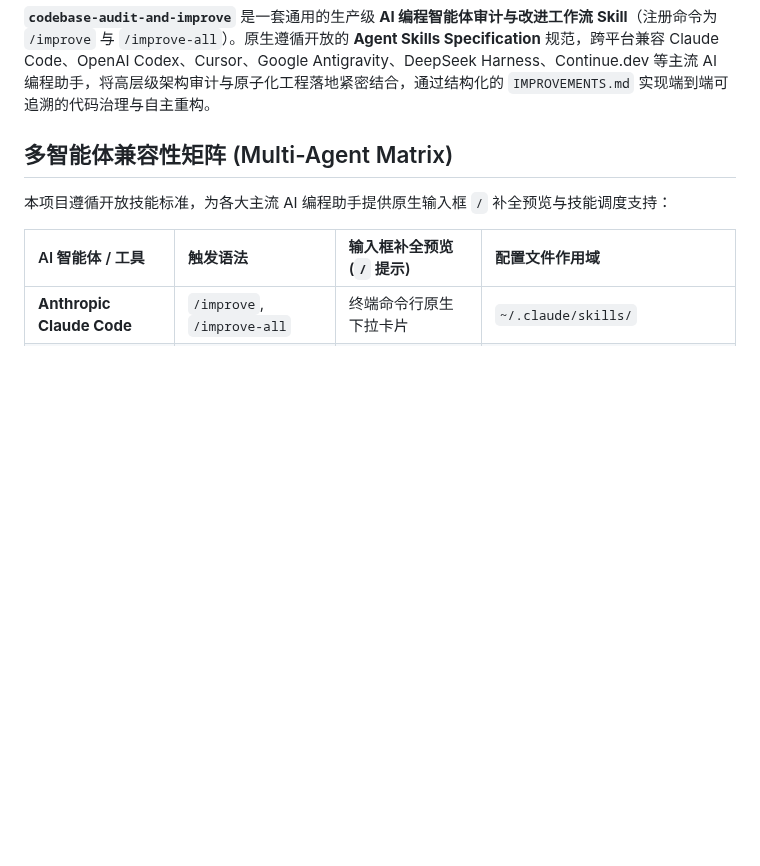
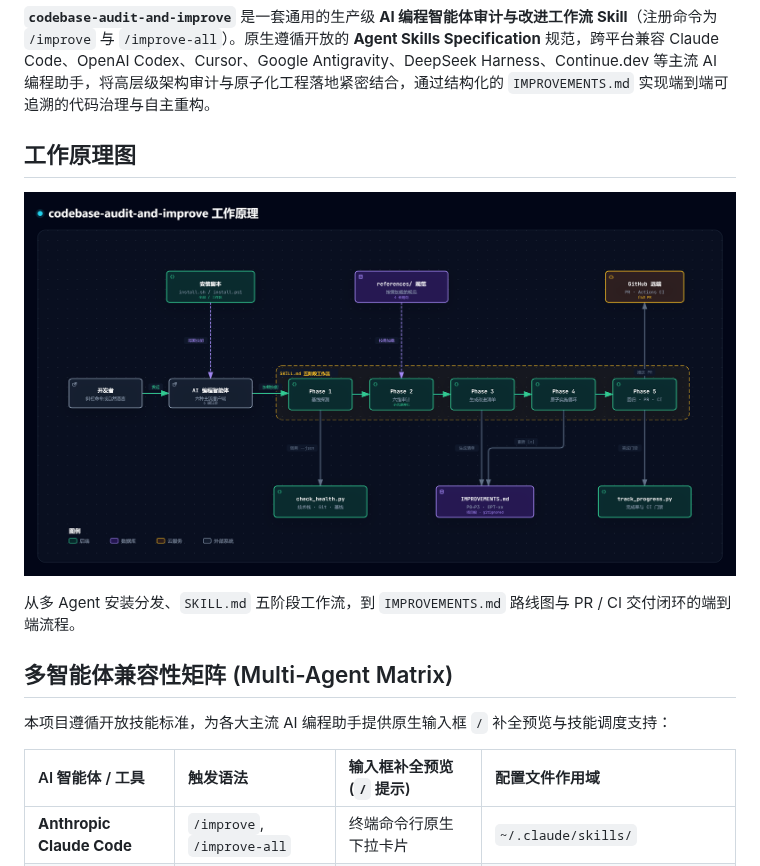
Before and after one commit to Aclguh/codebase-audit-and-improve, a Markdown page: README_zh.md, the part around the change. Rendered like a GitHub page; pictures changed too: docs/codebase-audit-and-improve-zh.png (added); blank space fills up the shorter version.

```diff
--- a/README_zh.md
+++ b/README_zh.md
@@ -12,6 +12,12 @@
 ---
 
 **`codebase-audit-and-improve`** 是一套通用的生产级 **AI 编程智能体审计与改进工作流 Skill**（注册命令为 `/improve` 与 `/improve-all`）。原生遵循开放的 **Agent Skills Specification** 规范，跨平台兼容 Claude Code、OpenAI Codex、Cursor、Google Antigravity、DeepSeek Harness、Continue.dev 等主流 AI 编程助手，将高层级架构审计与原子化工程落地紧密结合，通过结构化的 `IMPROVEMENTS.md` 实现端到端可追溯的代码治理与自主重构。
+
+## 工作原理图
+
+![codebase-audit-and-improve 工作原理](docs/codebase-audit-and-improve-zh.png)
+
+从多 Agent 安装分发、`SKILL.md` 五阶段工作流，到 `IMPROVEMENTS.md` 路线图与 PR / CI 交付闭环的端到端流程。
 
 ## 多智能体兼容性矩阵 (Multi-Agent Matrix)
 
```
Also changed, not shown: README.md (+6 -0 lines), docs/codebase-audit-and-improve.png (added).
